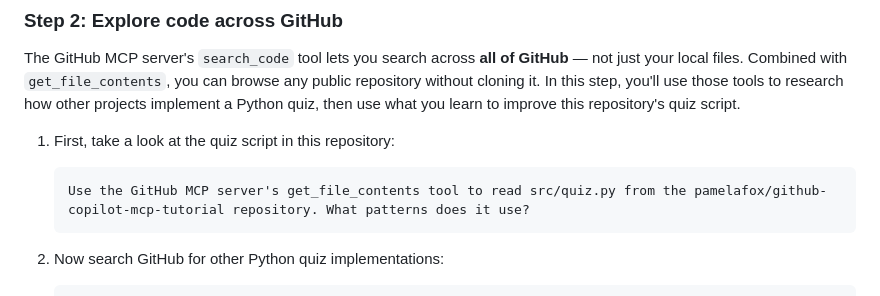
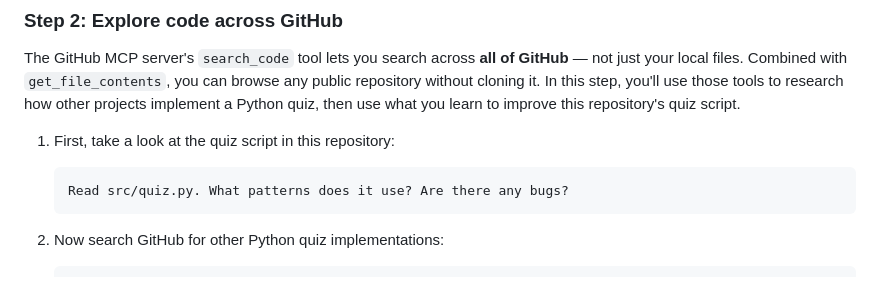
Before and after one commit to pamelafox/github-copilot-mcp-tutorial, a Markdown page: exercise2_github.md, the part around the change. GitHub-like rendering.

Commit message:
Simplify App step 1 to read local file instead of via MCP
The app already has the repo checked out, so no need to use
get_file_contents to read a local file.

Co-authored-by: Copilot <223556219+Copilot@users.noreply.github.com>

````diff
--- a/exercise2_github.md
+++ b/exercise2_github.md
@@ -168,7 +168,7 @@ The GitHub MCP server's `search_code` tool lets you search across **all of GitHu
 1. First, take a look at the quiz script in this repository:
 
    ```text
-   Use the GitHub MCP server's get_file_contents tool to read src/quiz.py from the pamelafox/github-copilot-mcp-tutorial repository. What patterns does it use?
+   Read src/quiz.py. What patterns does it use? Are there any bugs?
    ```
 
 2. Now search GitHub for other Python quiz implementations:
````
